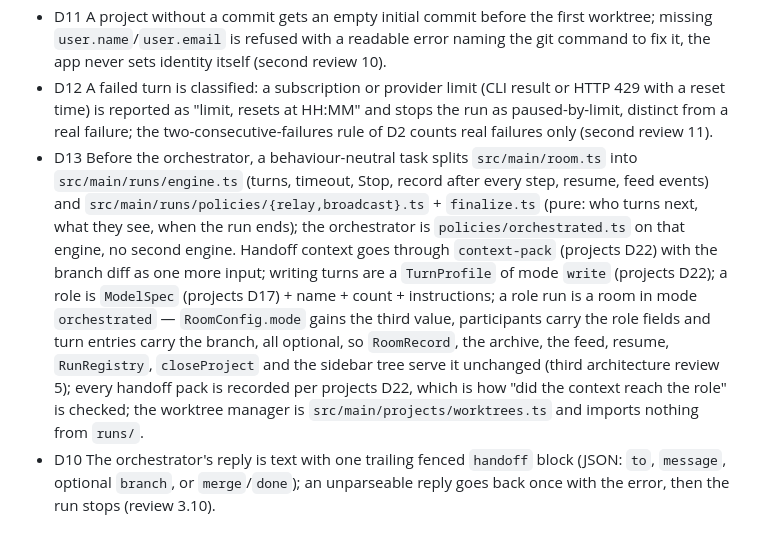
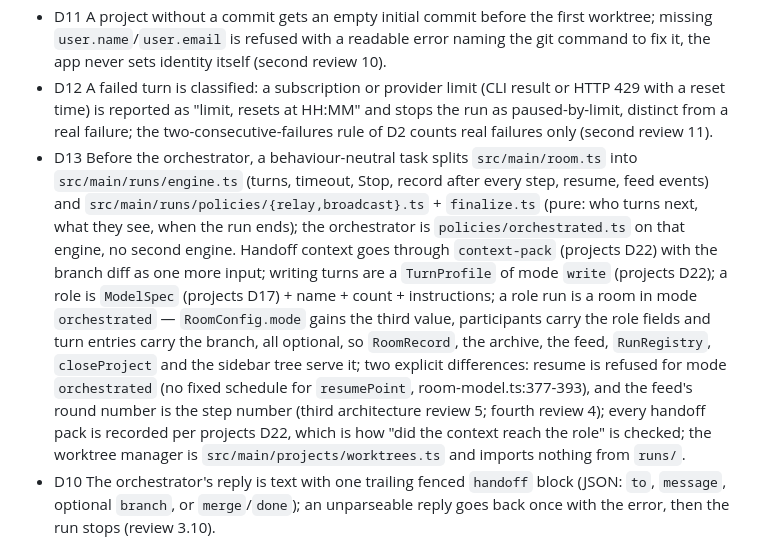
Before and after one commit to alter/AIAgentWindows, a Markdown page: docs/plans/roles.md, the part around the change. Rendered like a GitHub page.

```diff
--- a/docs/plans/roles.md
+++ b/docs/plans/roles.md
@@ -34,7 +34,7 @@ As `docs/plans/projects.md`; git 2.50.1 per docs/tech/git@2.50.1.md.
 - D9 A programmer worktree pulls the integration branch before every new task; a conflict is a failed step reported to the orchestrator (review 3.3). At the start of every role run the owner's working branch is merged into the integration branch, so work the owner merged and continued is the base; a conflict there stops the run before any turn (second review 9).
 - D11 A project without a commit gets an empty initial commit before the first worktree; missing `user.name`/`user.email` is refused with a readable error naming the git command to fix it, the app never sets identity itself (second review 10).
 - D12 A failed turn is classified: a subscription or provider limit (CLI result or HTTP 429 with a reset time) is reported as "limit, resets at HH:MM" and stops the run as paused-by-limit, distinct from a real failure; the two-consecutive-failures rule of D2 counts real failures only (second review 11).
-- D13 Before the orchestrator, a behaviour-neutral task splits `src/main/room.ts` into `src/main/runs/engine.ts` (turns, timeout, Stop, record after every step, resume, feed events) and `src/main/runs/policies/{relay,broadcast}.ts` + `finalize.ts` (pure: who turns next, what they see, when the run ends); the orchestrator is `policies/orchestrated.ts` on that engine, no second engine. Handoff context goes through `context-pack` (projects D22) with the branch diff as one more input; writing turns are a `TurnProfile` of mode `write` (projects D22); a role is `ModelSpec` (projects D17) + name + count + instructions; a role run is a room in mode `orchestrated` — `RoomConfig.mode` gains the third value, participants carry the role fields and turn entries carry the branch, all optional, so `RoomRecord`, the archive, the feed, resume, `RunRegistry`, `closeProject` and the sidebar tree serve it unchanged (third architecture review 5); every handoff pack is recorded per projects D22, which is how "did the context reach the role" is checked; the worktree manager is `src/main/projects/worktrees.ts` and imports nothing from `runs/`.
+- D13 Before the orchestrator, a behaviour-neutral task splits `src/main/room.ts` into `src/main/runs/engine.ts` (turns, timeout, Stop, record after every step, resume, feed events) and `src/main/runs/policies/{relay,broadcast}.ts` + `finalize.ts` (pure: who turns next, what they see, when the run ends); the orchestrator is `policies/orchestrated.ts` on that engine, no second engine. Handoff context goes through `context-pack` (projects D22) with the branch diff as one more input; writing turns are a `TurnProfile` of mode `write` (projects D22); a role is `ModelSpec` (projects D17) + name + count + instructions; a role run is a room in mode `orchestrated` — `RoomConfig.mode` gains the third value, participants carry the role fields and turn entries carry the branch, all optional, so `RoomRecord`, the archive, the feed, `RunRegistry`, `closeProject` and the sidebar tree serve it; two explicit differences: resume is refused for mode `orchestrated` (no fixed schedule for `resumePoint`, room-model.ts:377-393), and the feed's round number is the step number (third architecture review 5; fourth review 4); every handoff pack is recorded per projects D22, which is how "did the context reach the role" is checked; the worktree manager is `src/main/projects/worktrees.ts` and imports nothing from `runs/`.
 - D10 The orchestrator's reply is text with one trailing fenced `handoff` block (JSON: `to`, `message`, optional `branch`, or `merge`/`done`); an unparseable reply goes back once with the error, then the run stops (review 3.10).
 
 ## Assumptions
```
Also changed, not shown: docs/plans/projects.md (+10 -9 lines).
